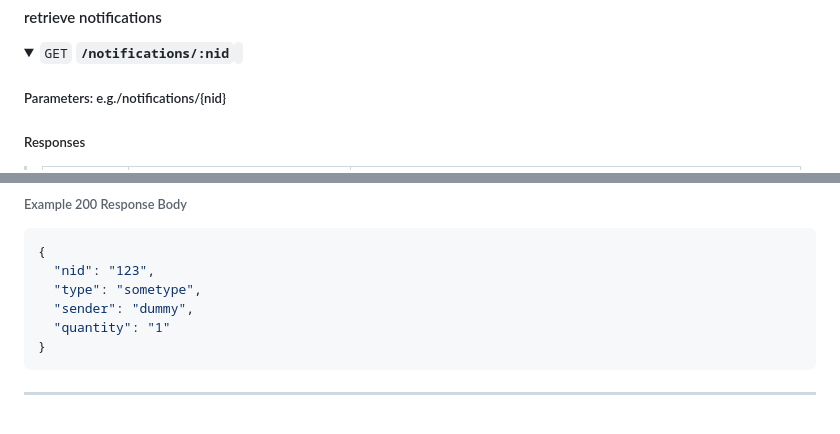
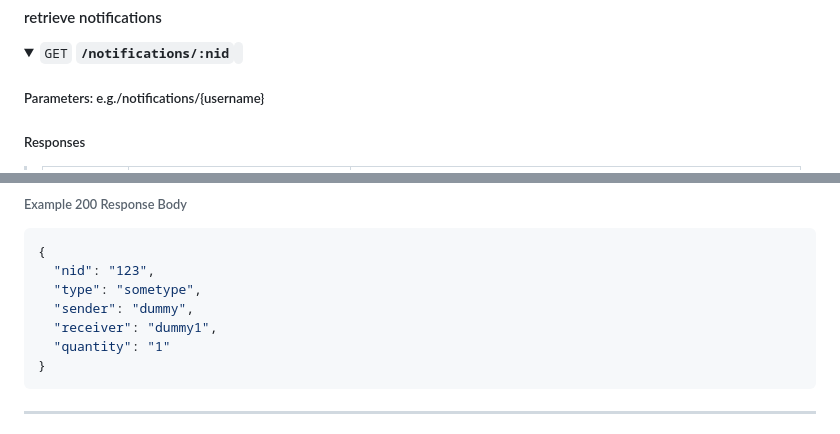
Before and after one commit to shenganwS2024/Emergency-Social-Network-Application, a Markdown page: README.md, 2 parts joined by grey strips. Rendered like a GitHub page; folded sections open.

````diff
--- a/README.md
+++ b/README.md
@@ -37,7 +37,7 @@ CICD: Sigrid
 <details>
 <summary><code>GET</code> <code><b>/notifications/:nid</b></code> <code></code></summary>
 
-##### Parameters: e.g./notifications/{nid}
+##### Parameters: e.g./notifications/{username}
 
 ##### Responses
 
@@ -53,6 +53,7 @@ CICD: Sigrid
   "nid": "123",
   "type": "sometype",
   "sender": "dummy",
+  "receiver": "dummy1",
   "quantity": "1"
 }
 ```
````
Also changed, not shown: other parts of README.md (+56 -3 lines).
